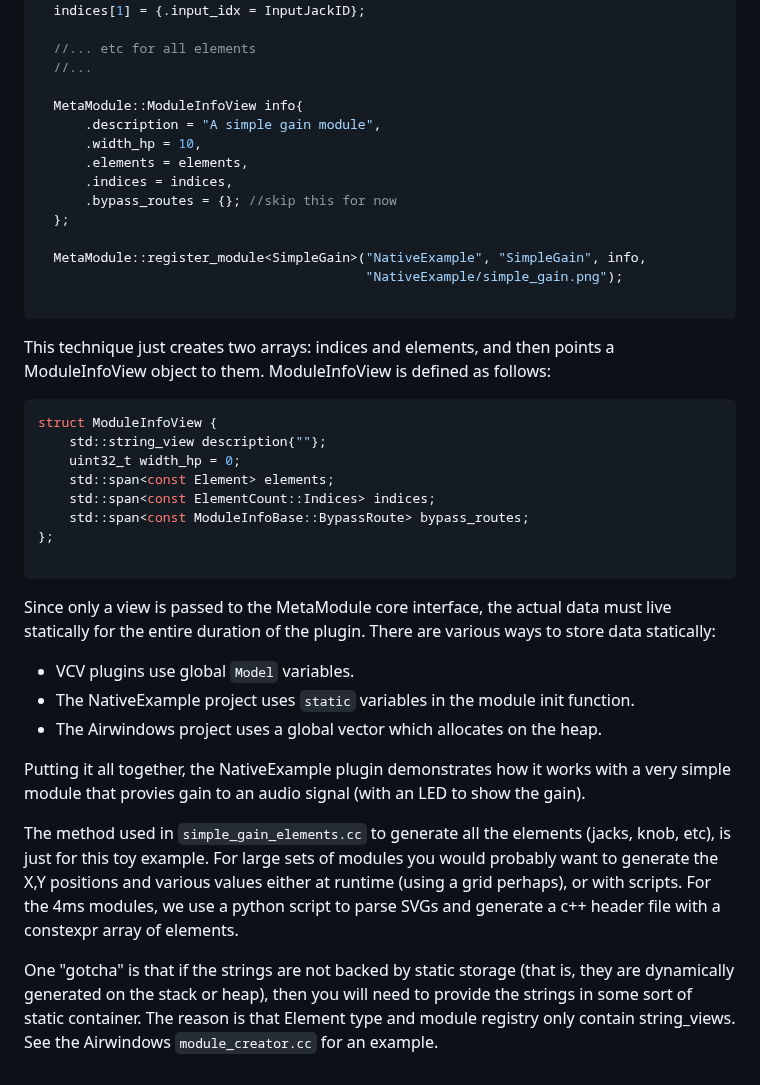
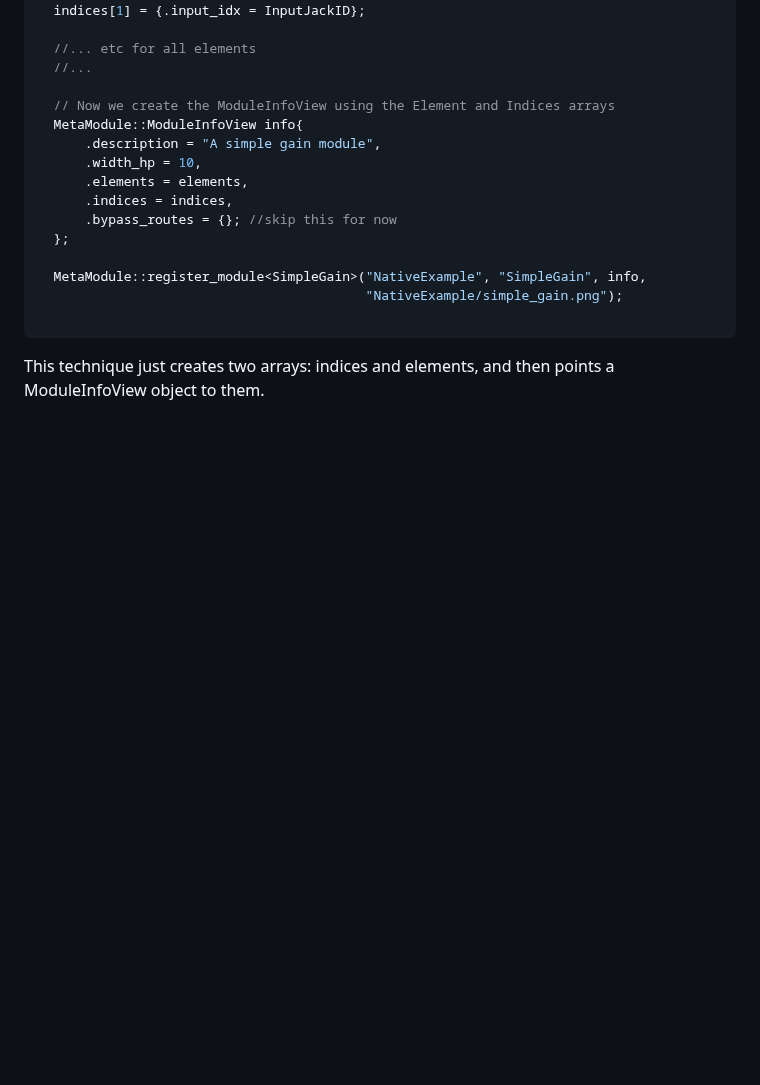
Before and after one commit to 4ms/metamodule-plugin-sdk, a Markdown page: docs/native-plugin.md, the part around one of its changes. Rendered like a GitHub page; blank space fills up the shorter version.

````diff
--- a/docs/native-plugin.md
+++ b/docs/native-plugin.md
@@ -225,6 +229,7 @@ void init_simple_gain() {
   //... etc for all elements
   //...
 
+  // Now we create the ModuleInfoView using the Element and Indices arrays
   MetaModule::ModuleInfoView info{
       .description = "A simple gain module",
       .width_hp = 10,
@@ -240,37 +245,4 @@ void init_simple_gain() {
 
 
 This technique just creates two arrays: indices and elements, and then points a ModuleInfoView
-object to them. ModuleInfoView is defined as follows:
-
-```c++
-struct ModuleInfoView {
-	std::string_view description{""};
-	uint32_t width_hp = 0;
-	std::span<const Element> elements;
-	std::span<const ElementCount::Indices> indices;
-	std::span<const ModuleInfoBase::BypassRoute> bypass_routes;
-};
-
-```
-Since only a view is passed to the MetaModule core interface, the actual data
-must live statically for the entire duration of the plugin. There are various ways to
-store data statically:
-- VCV plugins use global `Model` variables.
-- The NativeExample project uses `static` variables in the module init function.
-- The Airwindows project uses a global vector which allocates on the heap.
-
-Putting it all together, the NativeExample plugin demonstrates how it works
-with a very simple module that provies gain to an audio signal (with an LED to show the gain).
-
-The method used in `simple_gain_elements.cc` to generate all the elements
-(jacks, knob, etc), is just for this toy example. For large sets of modules you
-would probably want to generate the X,Y positions and various values either at
-runtime (using a grid perhaps), or with scripts. For the 4ms modules, we use a
-python script to parse SVGs and generate a c++ header file with a constexpr
-array of elements.
-
-One "gotcha" is that if the strings are not backed by static storage (that is,
-they are dynamically generated on the stack or heap), then you will need to
-provide the strings in some sort of static container. The reason is that
-Element type and module registry only contain string_views.
-See the Airwindows `module_creator.cc` for an example.
+object to them.
````
Also changed, not shown: other parts of docs/native-plugin.md (+39 -35 lines).
